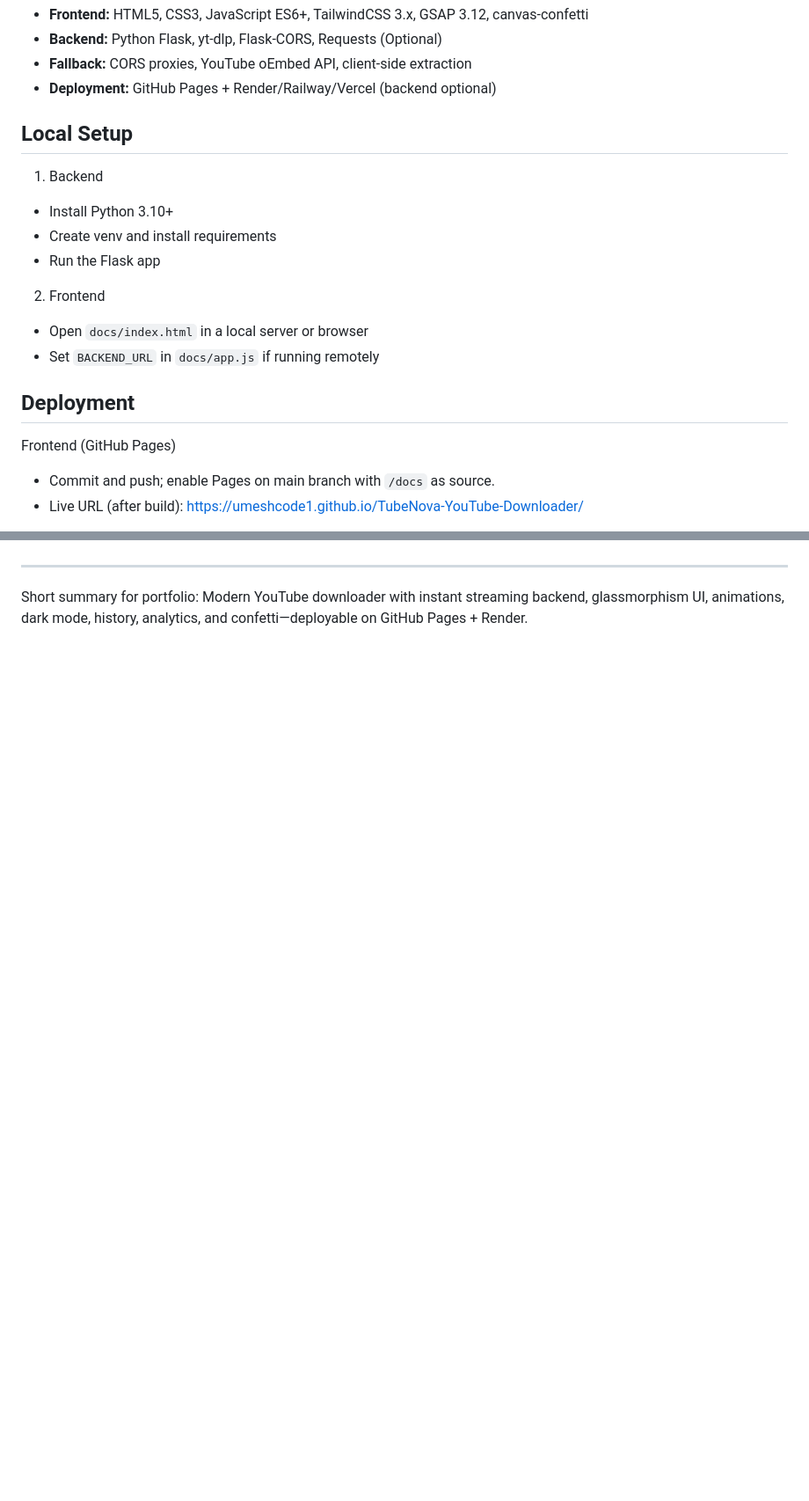
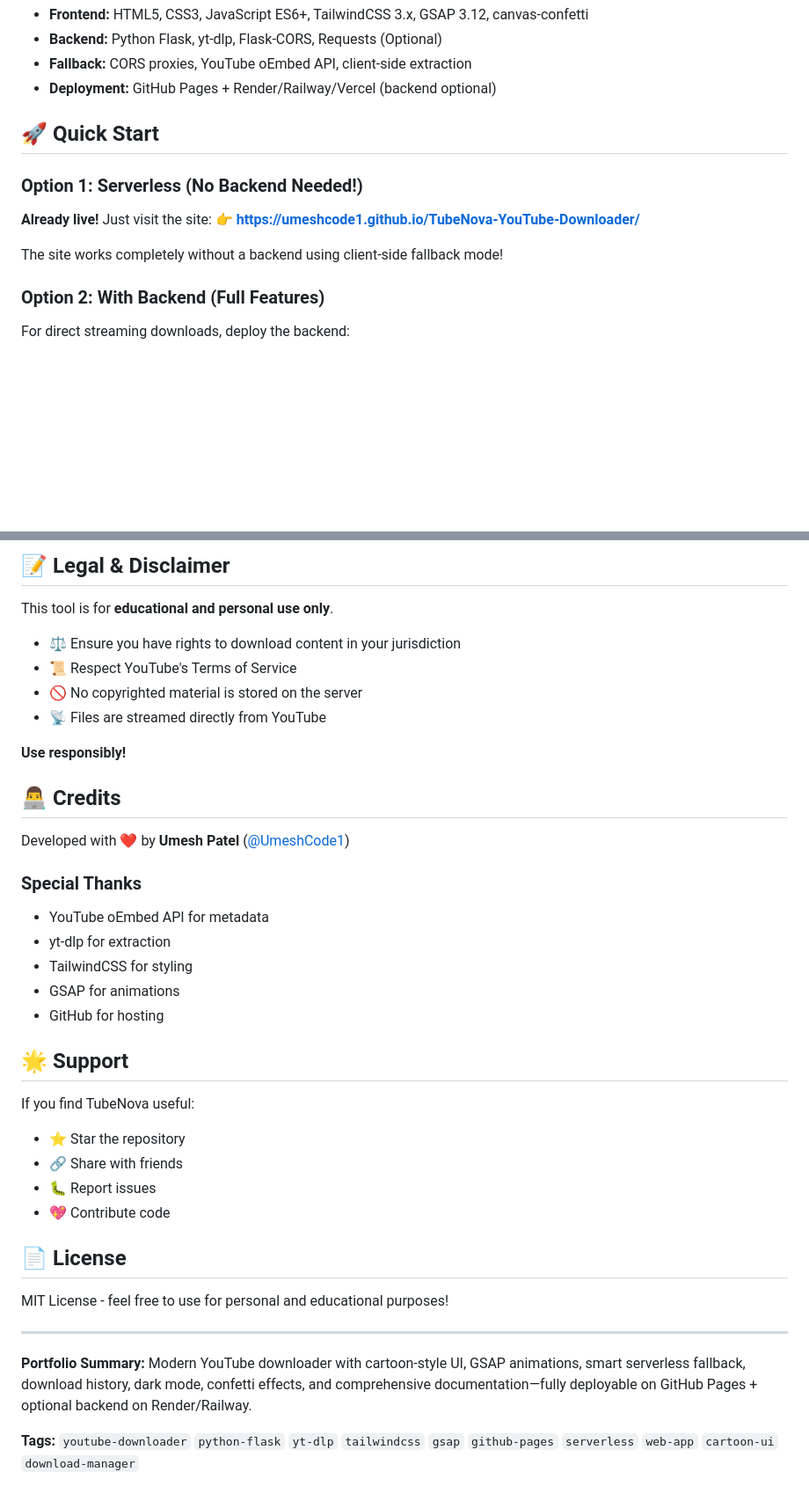
Before and after one commit to UmeshCode1/TubeNova-YouTube-Downloader, a Markdown page: README.md, 2 parts joined by grey strips. Shown at 88% size. Drawn GitHub-style; blank space fills up the shorter version.

```diff
--- a/README.md
+++ b/README.md
@@ -64,21 +64,16 @@ Live-ready structure:
 - **Fallback:** CORS proxies, YouTube oEmbed API, client-side extraction
 - **Deployment:** GitHub Pages + Render/Railway/Vercel (backend optional)
 
-## Local Setup
+## 🚀 Quick Start
 
-1) Backend
-- Install Python 3.10+
-- Create venv and install requirements
-- Run the Flask app
+### Option 1: Serverless (No Backend Needed!)
 
-2) Frontend
-- Open `docs/index.html` in a local server or browser
-- Set `BACKEND_URL` in `docs/app.js` if running remotely
+**Already live!** Just visit the site:
+👉 **[https://umeshcode1.github.io/TubeNova-YouTube-Downloader/](https://umeshcode1.github.io/TubeNova-YouTube-Downloader/)**
 
-## Deployment
+The site works completely without a backend using client-side fallback mode!
 
-Frontend (GitHub Pages)
+### Option 2: With Backend (Full Features)
 
-- Commit and push; enable Pages on main branch with `/docs` as source.
-- Live URL (after build): <https://umeshcode1.github.io/TubeNova-YouTube-Downloader/>
+For direct streaming downloads, deploy the backend:
 
@@ -113,3 +160,39 @@ TubeNova-YouTube-Downloader
+## 📝 Legal & Disclaimer
+
+This tool is for **educational and personal use only**.
+
+- ⚖️ Ensure you have rights to download content in your jurisdiction
+- 📜 Respect YouTube's Terms of Service
+- 🚫 No copyrighted material is stored on the server
+- 📡 Files are streamed directly from YouTube
+
+**Use responsibly!**
+
+## 👨‍💻 Credits
+
+Developed with ❤️ by **Umesh Patel** ([@UmeshCode1](https://github.com/UmeshCode1))
+
+### Special Thanks
+- YouTube oEmbed API for metadata
+- yt-dlp for extraction
+- TailwindCSS for styling
+- GSAP for animations
+- GitHub for hosting
+
+## 🌟 Support
+
+If you find TubeNova useful:
+- ⭐ Star the repository
+- 🔗 Share with friends
+- 🐛 Report issues
+- 💖 Contribute code
+
+## 📄 License
+
+MIT License - feel free to use for personal and educational purposes!
 
 ---
-Short summary for portfolio: Modern YouTube downloader with instant streaming backend, glassmorphism UI, animations, dark mode, history, analytics, and confetti—deployable on GitHub Pages + Render.
+
+**Portfolio Summary:** Modern YouTube downloader with cartoon-style UI, GSAP animations, smart serverless fallback, download history, dark mode, confetti effects, and comprehensive documentation—fully deployable on GitHub Pages + optional backend on Render/Railway.
+
+**Tags:** `youtube-downloader` `python-flask` `yt-dlp` `tailwindcss` `gsap` `github-pages` `serverless` `web-app` `cartoon-ui` `download-manager`
```
Also changed, not shown: other parts of README.md (+68 -16 lines).
